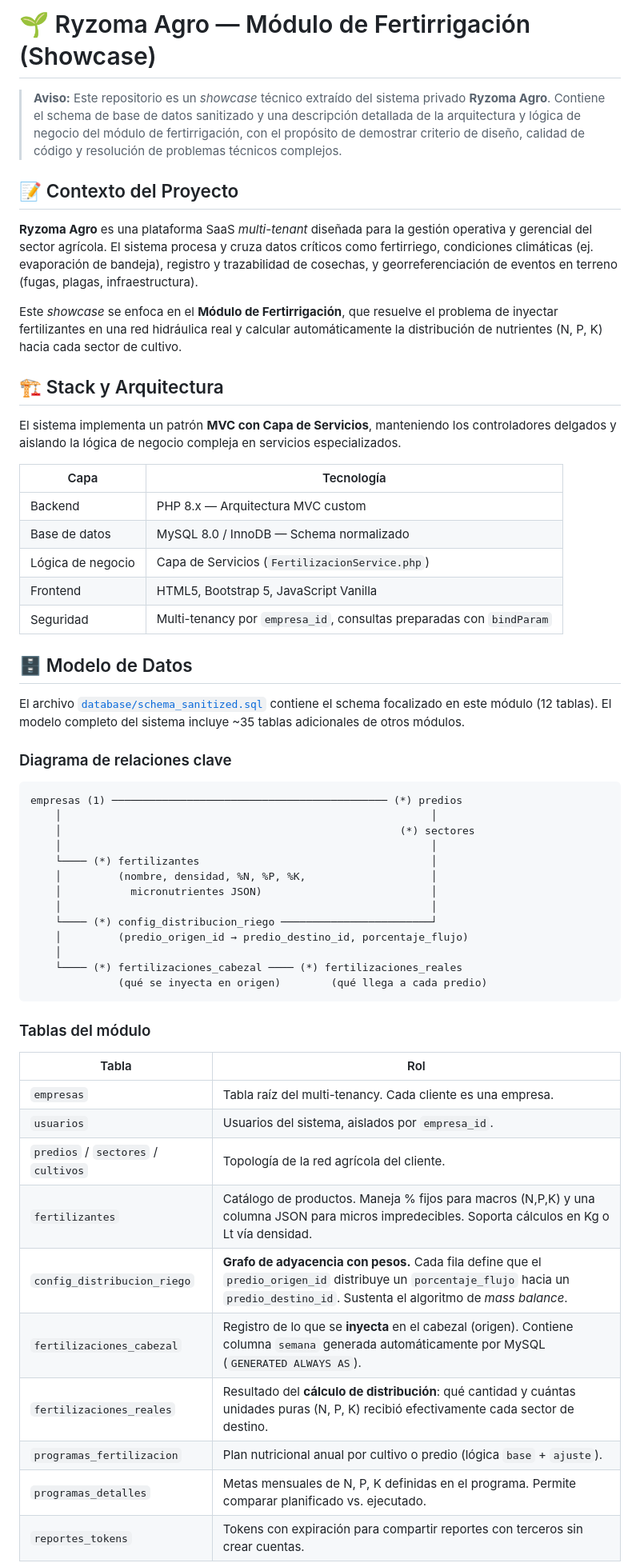
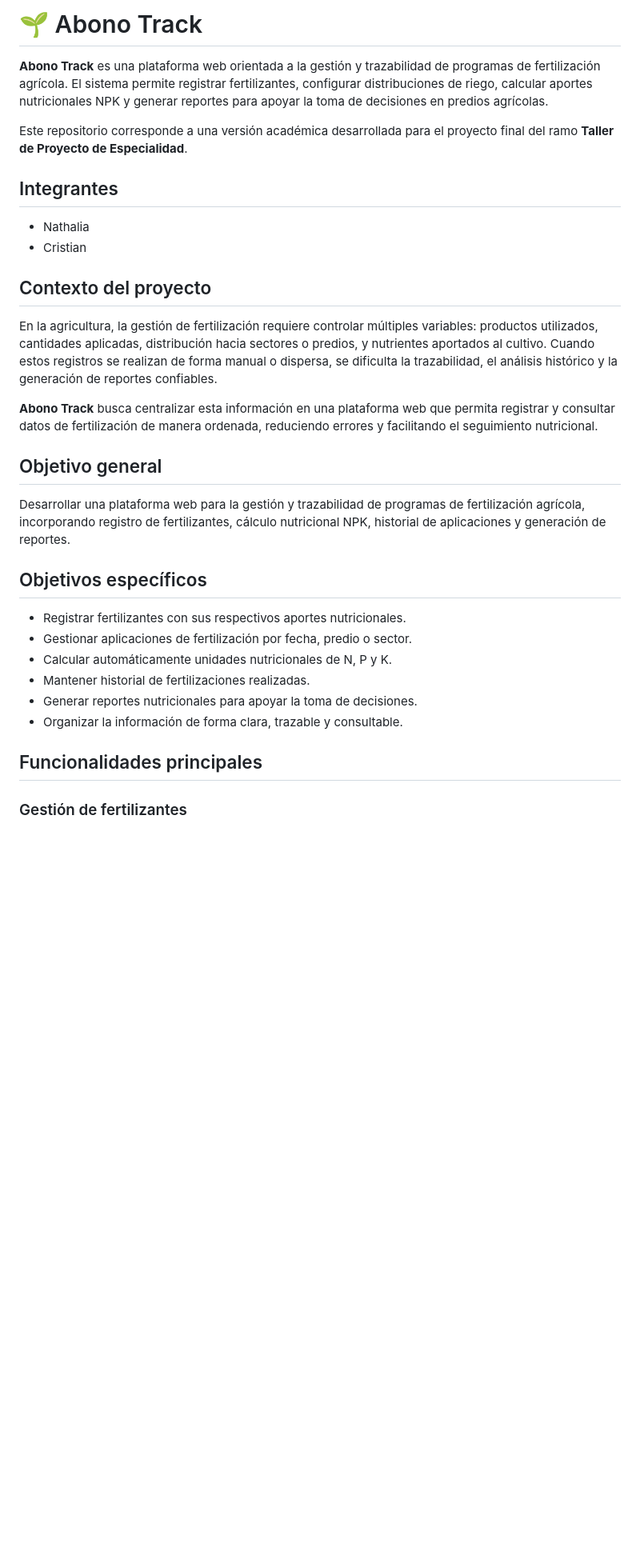
Before and after one commit to natyconh/abono-track, a Markdown page: README.md, the part around one of its changes. Shown at 80% size. Drawn GitHub-style; blank space fills up the shorter version.

````diff
--- a/README.md
+++ b/README.md
@@ -1,59 +1,34 @@
-# 🌱 Ryzoma Agro — Módulo de Fertirrigación (Showcase)
+# 🌱 Abono Track
 
-> **Aviso:** Este repositorio es un *showcase* técnico extraído del sistema privado **Ryzoma Agro**. Contiene el schema de base de datos sanitizado y una descripción detallada de la arquitectura y lógica de negocio del módulo de fertirrigación, con el propósito de demostrar criterio de diseño, calidad de código y resolución de problemas técnicos complejos.
+**Abono Track** es una plataforma web orientada a la gestión y trazabilidad de programas de fertilización agrícola. El sistema permite registrar fertilizantes, configurar distribuciones de riego, calcular aportes nutricionales NPK y generar reportes para apoyar la toma de decisiones en predios agrícolas.
 
-## 📝 Contexto del Proyecto
+Este repositorio corresponde a una versión académica desarrollada para el proyecto final del ramo **Taller de Proyecto de Especialidad**.
 
-**Ryzoma Agro** es una plataforma SaaS *multi-tenant* diseñada para la gestión operativa y gerencial del sector agrícola. El sistema procesa y cruza datos críticos como fertirriego, condiciones climáticas (ej. evaporación de bandeja), registro y trazabilidad de cosechas, y georreferenciación de eventos en terreno (fugas, plagas, infraestructura).
+## Integrantes
 
-Este *showcase* se enfoca en el **Módulo de Fertirrigación**, que resuelve el problema de inyectar fertilizantes en una red hidráulica real y calcular automáticamente la distribución de nutrientes (N, P, K) hacia cada sector de cultivo.
+- Nathalia
+- Cristian
 
-## 🏗 Stack y Arquitectura
+## Contexto del proyecto
 
-El sistema implementa un patrón **MVC con Capa de Servicios**, manteniendo los controladores delgados y aislando la lógica de negocio compleja en servicios especializados.
+En la agricultura, la gestión de fertilización requiere controlar múltiples variables: productos utilizados, cantidades aplicadas, distribución hacia sectores o predios, y nutrientes aportados al cultivo. Cuando estos registros se realizan de forma manual o dispersa, se dificulta la trazabilidad, el análisis histórico y la generación de reportes confiables.
 
-| Capa | Tecnología |
-|---|---|
-| Backend | PHP 8.x — Arquitectura MVC custom |
-| Base de datos | MySQL 8.0 / InnoDB — Schema normalizado |
-| Lógica de negocio | Capa de Servicios (`FertilizacionService.php`) |
-| Frontend | HTML5, Bootstrap 5, JavaScript Vanilla |
-| Seguridad | Multi-tenancy por `empresa_id`, consultas preparadas con `bindParam` |
+**Abono Track** busca centralizar esta información en una plataforma web que permita registrar y consultar datos de fertilización de manera ordenada, reduciendo errores y facilitando el seguimiento nutricional.
 
-## 🗄 Modelo de Datos
+## Objetivo general
 
-El archivo [`database/schema_sanitized.sql`](./database/schema_sanitized.sql) contiene el schema focalizado en este módulo (12 tablas). El modelo completo del sistema incluye ~35 tablas adicionales de otros módulos.
+Desarrollar una plataforma web para la gestión y trazabilidad de programas de fertilización agrícola, incorporando registro de fertilizantes, cálculo nutricional NPK, historial de aplicaciones y generación de reportes.
 
-### Diagrama de relaciones clave
+## Objetivos específicos
 
-```
-empresas (1) ──────────────────────────────────────────── (*) predios
-    │                                                           │
-    │                                                      (*) sectores
-    │                                                           │
-    └──── (*) fertilizantes                                     │
-    │         (nombre, densidad, %N, %P, %K,                    │
-    │           micronutrientes JSON)                           │
-    │                                                           │
-    └──── (*) config_distribucion_riego ────────────────────────┘
-    │         (predio_origen_id → predio_destino_id, porcentaje_flujo)
-    │
-    └──── (*) fertilizaciones_cabezal ──── (*) fertilizaciones_reales
-              (qué se inyecta en origen)        (qué llega a cada predio)
-```
+- Registrar fertilizantes con sus respectivos aportes nutricionales.
+- Gestionar aplicaciones de fertilización por fecha, predio o sector.
+- Calcular automáticamente unidades nutricionales de N, P y K.
+- Mantener historial de fertilizaciones realizadas.
+- Generar reportes nutricionales para apoyar la toma de decisiones.
+- Organizar la información de forma clara, trazable y consultable.
 
-### Tablas del módulo
+## Funcionalidades principales
 
-| Tabla | Rol |
-|---|---|
-| `empresas` | Tabla raíz del multi-tenancy. Cada cliente es una empresa. |
-| `usuarios` | Usuarios del sistema, aislados por `empresa_id`. |
-| `predios` / `sectores` / `cultivos` | Topología de la red agrícola del cliente. |
-| `fertilizantes` | Catálogo de productos. Maneja % fijos para macros (N,P,K) y una columna JSON para micros impredecibles. Soporta cálculos en Kg o Lt vía densidad. |
-| `config_distribucion_riego` | **Grafo de adyacencia con pesos.** Cada fila define que el `predio_origen_id` distribuye un `porcentaje_flujo` hacia un `predio_destino_id`. Sustenta el algoritmo de *mass balance*. |
-| `fertilizaciones_cabezal` | Registro de lo que se **inyecta** en el cabezal (origen). Contiene columna `semana` generada automáticamente por MySQL (`GENERATED ALWAYS AS`). |
-| `fertilizaciones_reales` | Resultado del **cálculo de distribución**: qué cantidad y cuántas unidades puras (N, P, K) recibió efectivamente cada sector de destino. |
-| `programas_fertilizacion` | Plan nutricional anual por cultivo o predio (lógica `base` + `ajuste`). |
-| `programas_detalles` | Metas mensuales de N, P, K definidas en el programa. Permite comparar planificado vs. ejecutado. |
-| `reportes_tokens` | Tokens con expiración para compartir reportes con terceros sin crear cuentas. |
+### Gestión de fertilizantes
 
````
Also changed, not shown: other parts of README.md (+39 -66 lines).
